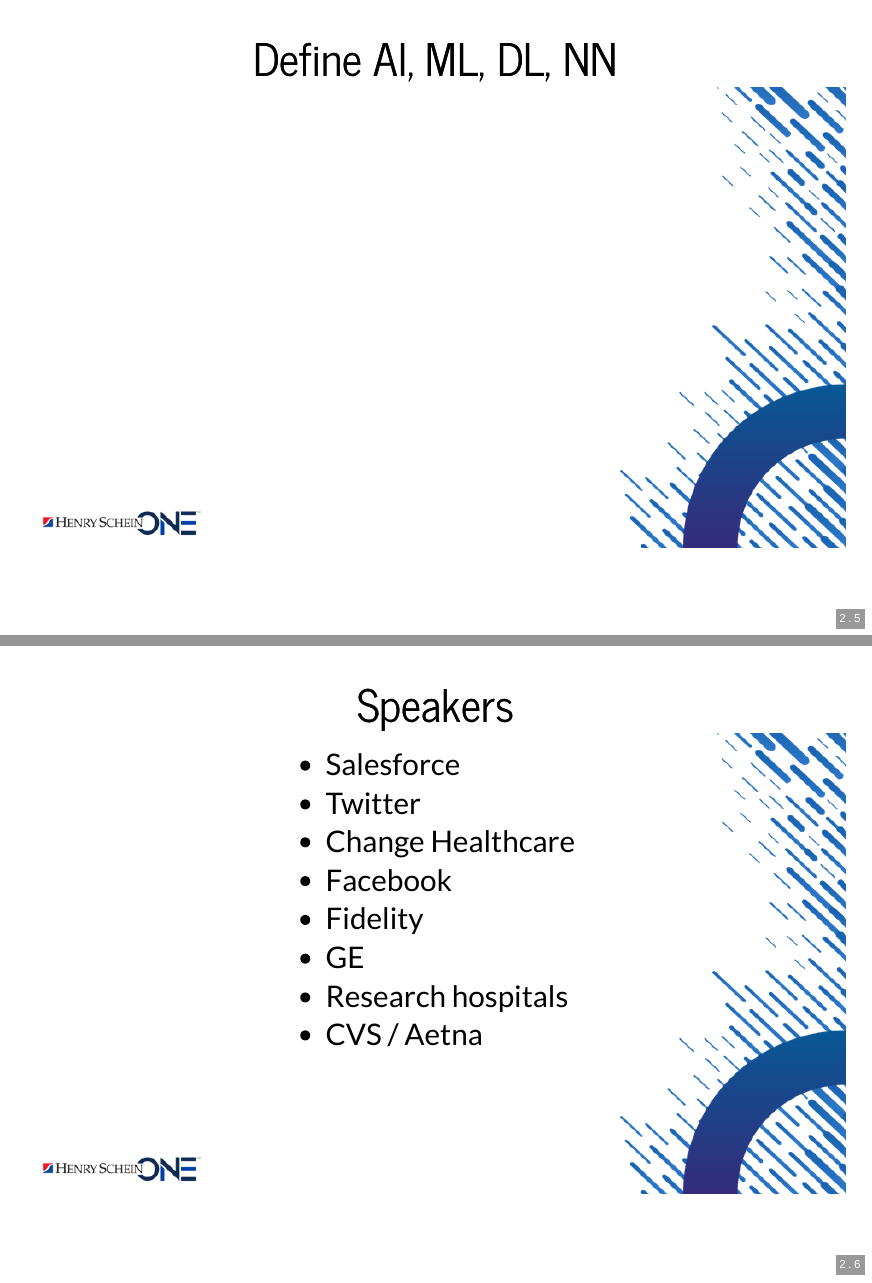
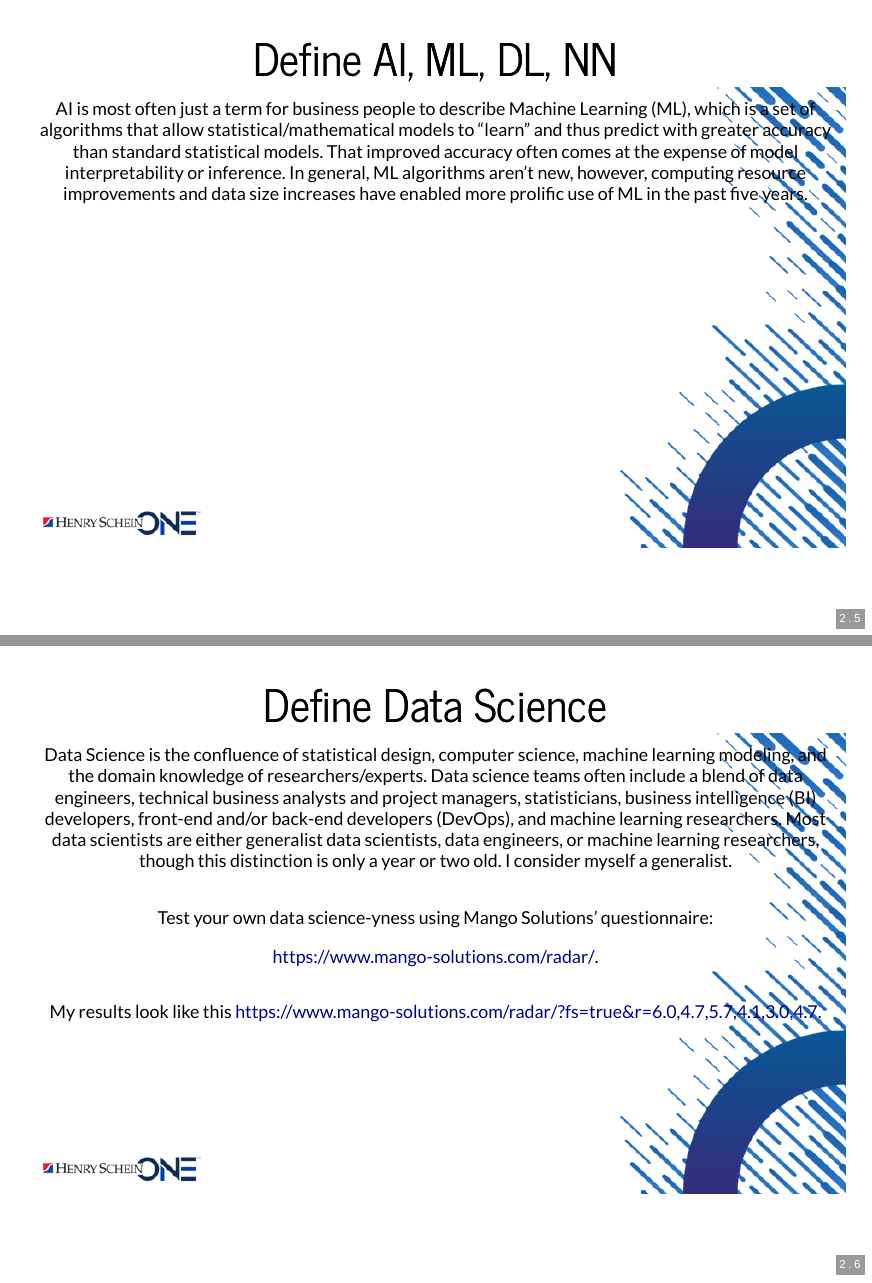
Before and after one commit to trentonpulsipher/reworkconf2019-deeplearning, an R Markdown document (DL-presentation.Rmd): pages 6 and 7 of 25 before the commit and pages 6 and 7 of 26 after it, joined at a grey line. The pictures show the output file DL-presentation.html that the author committed with the source, opened offline.

Commit message:
cosmetic changes

```diff
--- a/DL-presentation.Rmd
+++ b/DL-presentation.Rmd
@@ -33,6 +33,19 @@
 
 
 ## Define AI, ML, DL, NN {data-background="HS1slidetemplate.png" data-background-size="94%"}
+
+<small> AI is most often just a term for business people to describe Machine Learning (ML), which is a set of algorithms that allow statistical/mathematical models to "learn" and thus predict with greater accuracy than standard statistical models. That improved accuracy often comes at the expense of model interpretability or inference. In general, ML algorithms aren't new, however, computing resource improvements and data size increases have enabled more prolific use of ML in the past five years. </small>
+
+## Define Data Science {data-background="HS1slidetemplate.png" data-background-size="94%"}
+
+
+<small> Data Science is the confluence of statistical design, computer science, machine learning modeling, and the domain knowledge of researchers/experts. Data science teams often include a blend of data engineers, technical business analysts and project managers, statisticians, business intelligence (BI) developers, front-end and/or back-end developers (DevOps), and machine learning researchers. Most data scientists are either generalist data scientists, data engineers, or machine learning researchers, though this distinction is only a year or two old. I consider myself a generalist.
+
+Test your own data science-yness using Mango Solutions' questionnaire:
+
+[https://www.mango-solutions.com/radar/](https://www.mango-solutions.com/radar/).
+
+My results look like this [https://www.mango-solutions.com/radar/?fs=true&r=6.0,4.7,5.7,4.1,3.0,4.7](https://www.mango-solutions.com/radar/?fs=true&r=6.0,4.7,5.7,4.1,3.0,4.7).</small>
 
 
 ## Speakers {data-background="HS1slidetemplate.png" data-background-size="94%"}
```
Also changed, not shown: DL-presentation.html, dsTeamStructure.png (added).
